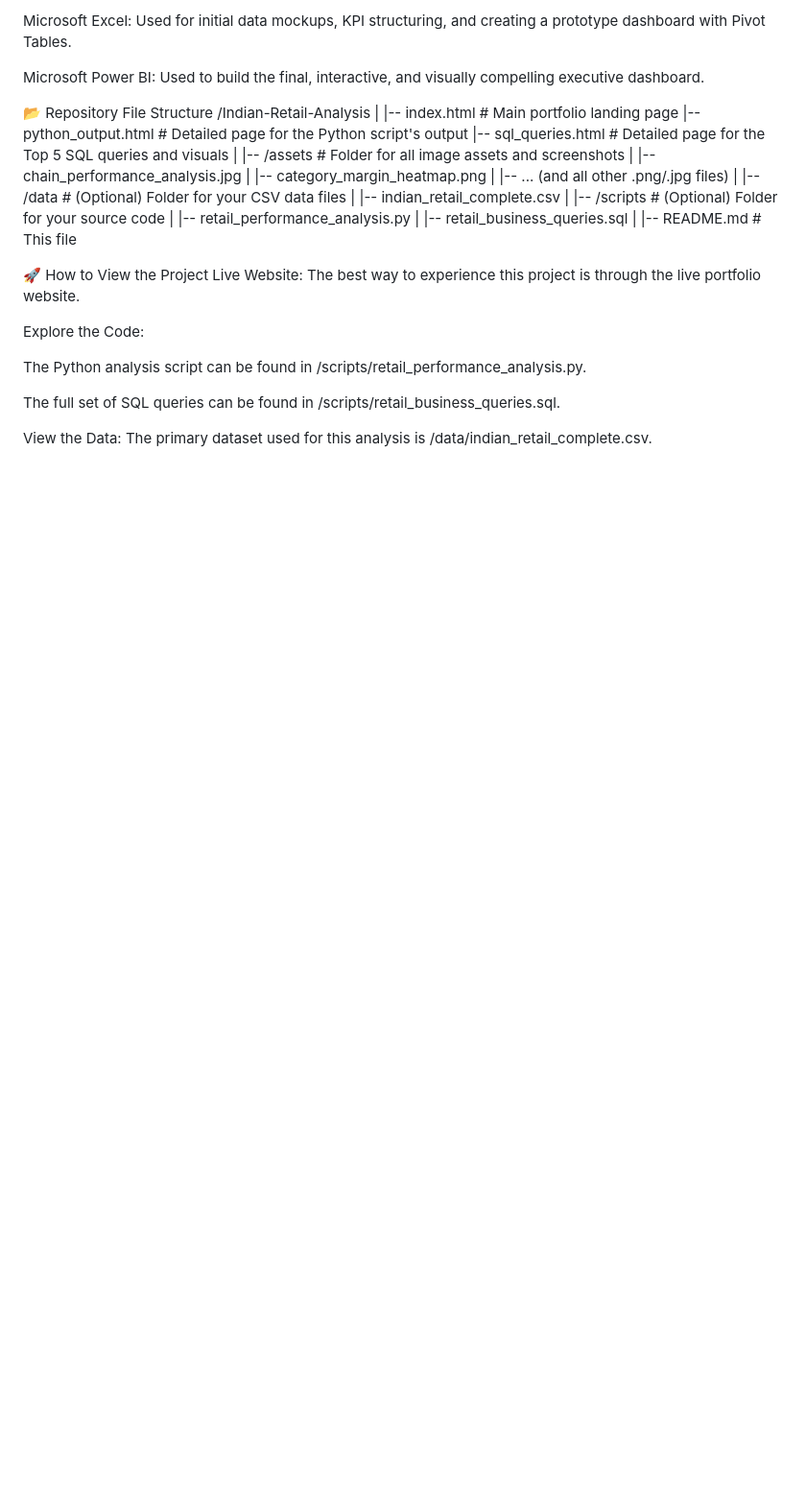
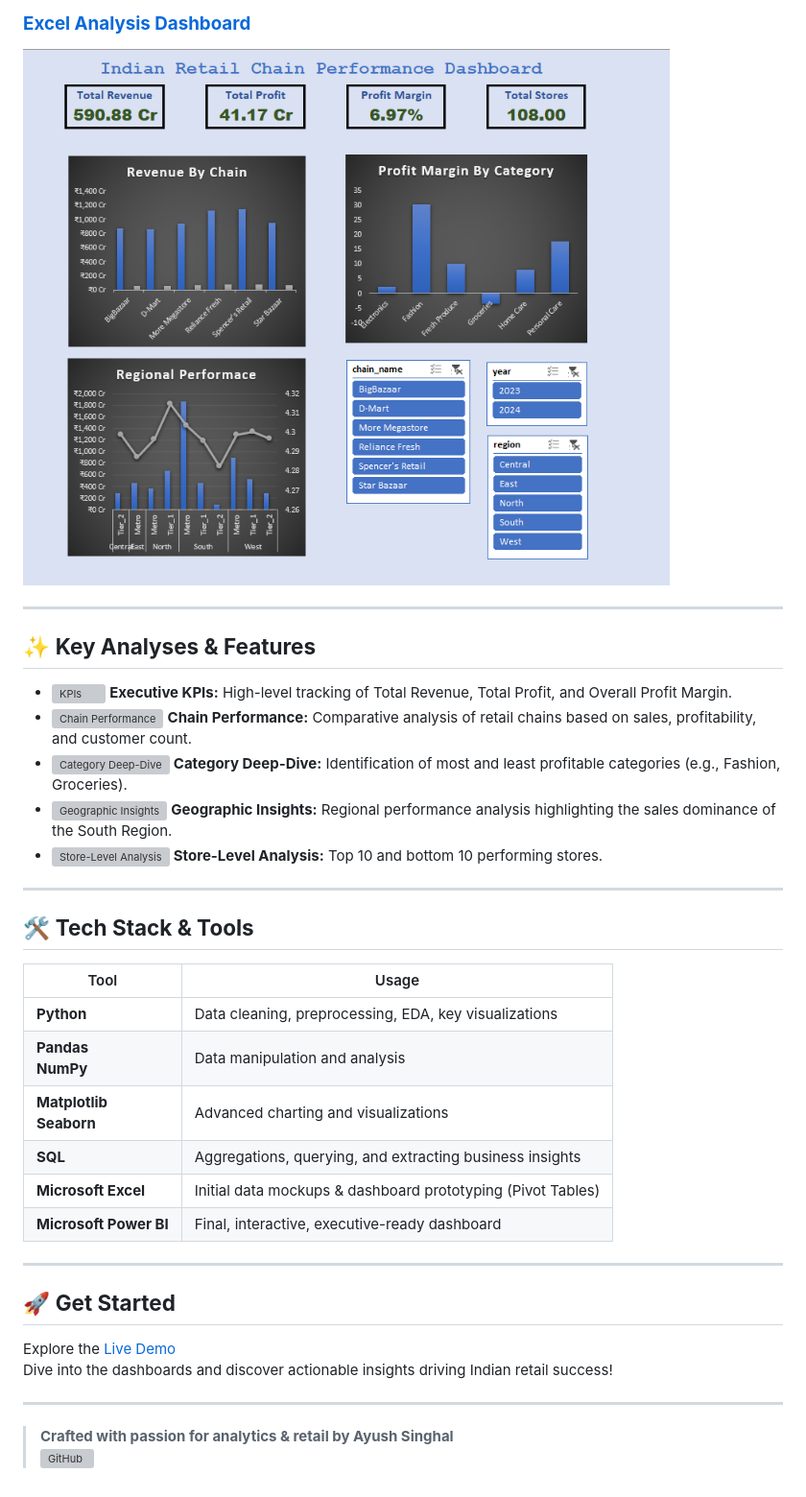
Before and after one commit to Ayushhhhhhhh/3_Indian-Retail-Analysis, a Markdown page: README.md, the part around the change printed below. Shown: that part at 96% size. Drawn GitHub-style; blank space fills up the shorter version; grey boxes are pictures that could not be loaded.

```diff
--- a/README.md
+++ b/README.md
@@ -25,36 +23,38 @@ SQL: Used for complex data aggregation, querying, and extracting specific busine
 
-Microsoft Excel: Used for initial data mockups, KPI structuring, and creating a prototype dashboard with Pivot Tables.
+### [**Excel Analysis Dashboard**](#)
+<img src="assets/ExcelDashboard.png" alt="Excel Dashboard" width="700">
 
-Microsoft Power BI: Used to build the final, interactive, and visually compelling executive dashboard.
+---
 
-📂 Repository File Structure
-/Indian-Retail-Analysis
-|
-|-- index.html                    # Main portfolio landing page
-|-- python_output.html            # Detailed page for the Python script's output
-|-- sql_queries.html              # Detailed page for the Top 5 SQL queries and visuals
-|
-|-- /assets                       # Folder for all image assets and screenshots
-|   |-- chain_performance_analysis.jpg
-|   |-- category_margin_heatmap.png
-|   |-- ... (and all other .png/.jpg files)
-|
-|-- /data                         # (Optional) Folder for your CSV data files
-|   |-- indian_retail_complete.csv
-|
-|-- /scripts                      # (Optional) Folder for your source code
-|   |-- retail_performance_analysis.py
-|   |-- retail_business_queries.sql
-|
-|-- README.md                     # This file
+## ✨ **Key Analyses & Features**
 
-🚀 How to View the Project
-Live Website: The best way to experience this project is through the live portfolio website.
+- <img src="https://img.icons8.com/ios-filled/30/combo-chart.png" alt="KPIs" style="vertical-align:middle;"> **Executive KPIs:** High-level tracking of Total Revenue, Total Profit, and Overall Profit Margin.
+- <img src="https://img.icons8.com/ios-filled/30/rating.png" alt="Chain Performance" style="vertical-align:middle;"> **Chain Performance:** Comparative analysis of retail chains based on sales, profitability, and customer count.
+- <img src="https://img.icons8.com/ios-filled/30/open-box.png" alt="Category Deep-Dive" style="vertical-align:middle;"> **Category Deep-Dive:** Identification of most and least profitable categories (e.g., Fashion, Groceries).
+- <img src="https://img.icons8.com/ios-filled/30/marker.png" alt="Geographic Insights" style="vertical-align:middle;"> **Geographic Insights:** Regional performance analysis highlighting the sales dominance of the South Region.
+- <img src="https://img.icons8.com/ios-filled/30/shop.png" alt="Store-Level Analysis" style="vertical-align:middle;"> **Store-Level Analysis:** Top 10 and bottom 10 performing stores.
 
-Explore the Code:
+---
 
-The Python analysis script can be found in /scripts/retail_performance_analysis.py.
+## 🛠️ **Tech Stack & Tools**
 
-The full set of SQL queries can be found in /scripts/retail_business_queries.sql.
+| Tool                | Usage                                                                                 |
+|---------------------|---------------------------------------------------------------------------------------|
+| **Python**          | Data cleaning, preprocessing, EDA, key visualizations                                 |
+| **Pandas** <br> **NumPy** | Data manipulation and analysis                                                      |
+| **Matplotlib** <br> **Seaborn** | Advanced charting and visualizations                                          |
+| **SQL**             | Aggregations, querying, and extracting business insights                              |
+| **Microsoft Excel** | Initial data mockups & dashboard prototyping (Pivot Tables)                           |
+| **Microsoft Power BI** | Final, interactive, executive-ready dashboard                                      |
 
-View the Data: The primary dataset used for this analysis is /data/indian_retail_complete.csv.
+---
+
+## 🚀 **Get Started**
+
+Explore the [Live Demo](https://ayushhhhhhhh.github.io/3_Indian-Retail-Analysis/)
+Dive into the dashboards and discover actionable insights driving Indian retail success!
+
+---
+
+> **Crafted with passion for analytics & retail by Ayush Singhal**
+> [<img src="https://img.icons8.com/ios-filled/24/github.png" alt="GitHub" style="vertical-align:middle;">](https://github.com/Ayushhhhhhhh)
```
Also changed, not shown: other parts of README.md (+13 -15 lines).
